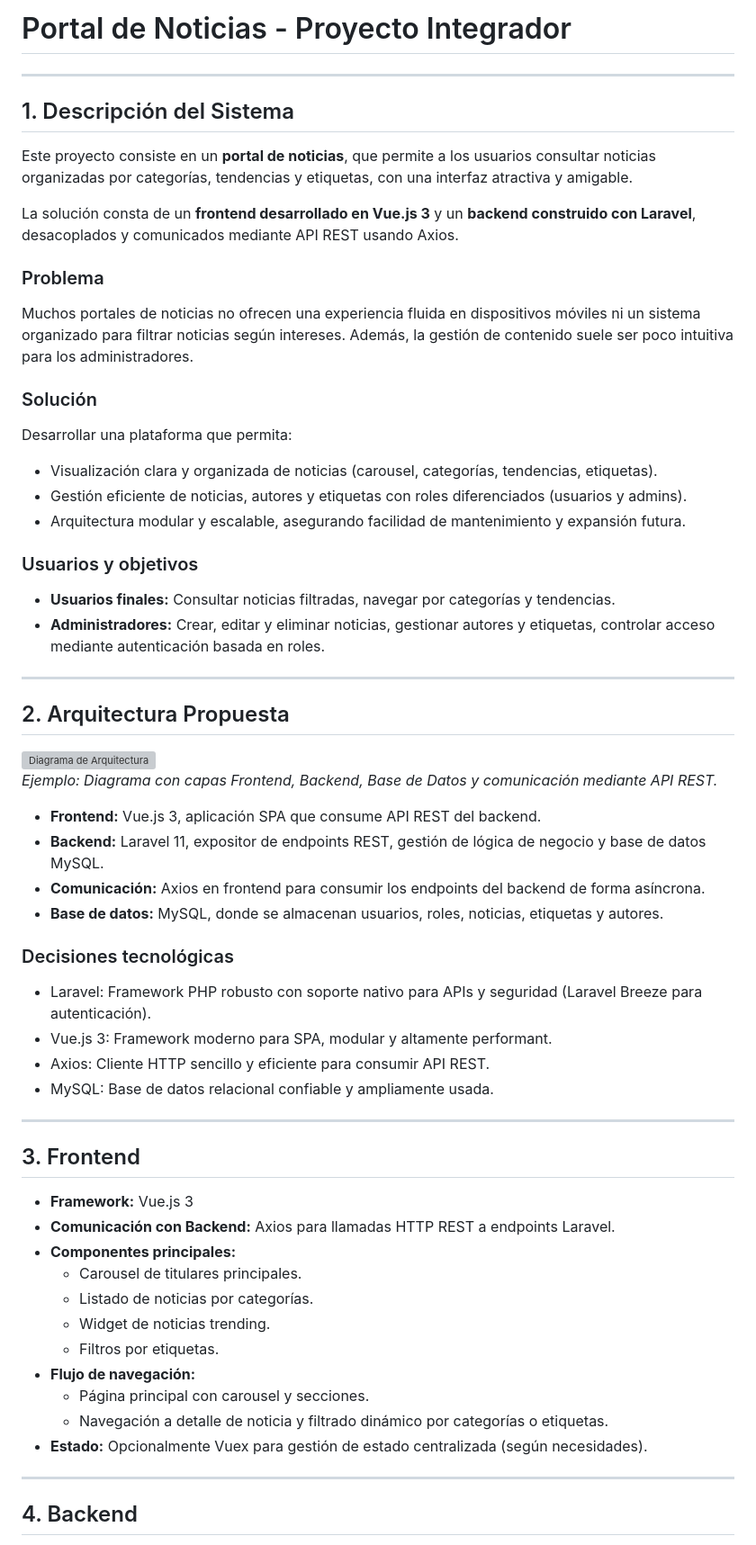
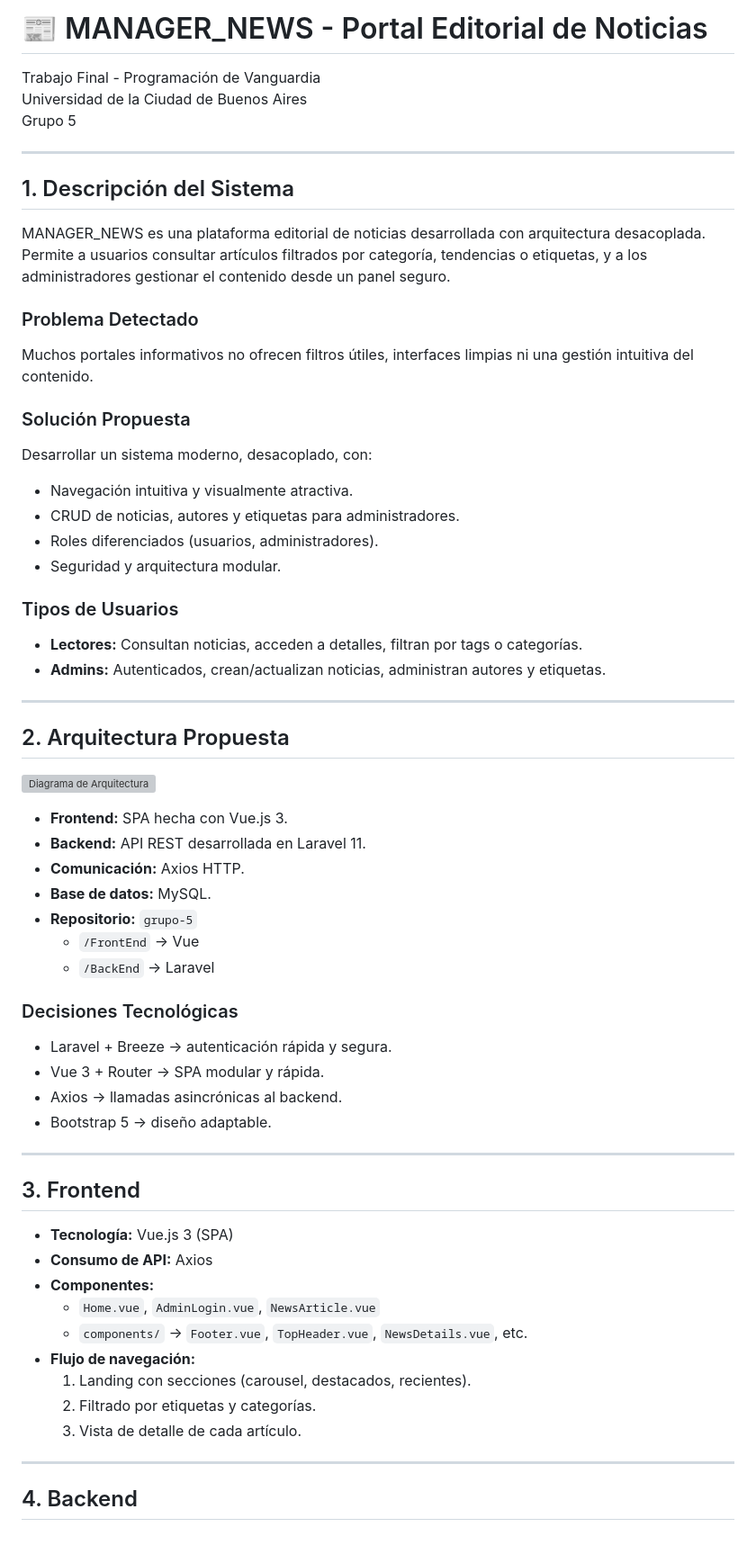
Before and after one commit to cmartinf/grupo-5, a Markdown page: README.MD, the part around the change printed below. Shown: that part at 90% size. GitHub-like rendering; grey boxes are pictures that could not be loaded.

```diff
--- a/README.MD
+++ b/README.MD
@@ -1,59 +1,62 @@
-# Portal de Noticias - Proyecto Integrador
+# 📰 MANAGER_NEWS - Portal Editorial de Noticias
+
+Trabajo Final - Programación de Vanguardia
+Universidad de la Ciudad de Buenos Aires
+Grupo 5
 
 ---
 
 ## 1. Descripción del Sistema
 
-Este proyecto consiste en un **portal de noticias**, que permite a los usuarios consultar noticias organizadas por categorías, tendencias y etiquetas, con una interfaz atractiva y amigable.
+MANAGER_NEWS es una plataforma editorial de noticias desarrollada con arquitectura desacoplada. Permite a usuarios consultar artículos filtrados por categoría, tendencias o etiquetas, y a los administradores gestionar el contenido desde un panel seguro.
 
-La solución consta de un **frontend desarrollado en Vue.js 3** y un **backend construido con Laravel**, desacoplados y comunicados mediante API REST usando Axios.
+### Problema Detectado
+Muchos portales informativos no ofrecen filtros útiles, interfaces limpias ni una gestión intuitiva del contenido.
 
-### Problema
-Muchos portales de noticias no ofrecen una experiencia fluida en dispositivos móviles ni un sistema organizado para filtrar noticias según intereses. Además, la gestión de contenido suele ser poco intuitiva para los administradores.
+### Solución Propuesta
+Desarrollar un sistema moderno, desacoplado, con:
+- Navegación intuitiva y visualmente atractiva.
+- CRUD de noticias, autores y etiquetas para administradores.
+- Roles diferenciados (usuarios, administradores).
+- Seguridad y arquitectura modular.
 
-### Solución
-Desarrollar una plataforma que permita:
-- Visualización clara y organizada de noticias (carousel, categorías, tendencias, etiquetas).
-- Gestión eficiente de noticias, autores y etiquetas con roles diferenciados (usuarios y admins).
-- Arquitectura modular y escalable, asegurando facilidad de mantenimiento y expansión futura.
-
-### Usuarios y objetivos
-- **Usuarios finales:** Consultar noticias filtradas, navegar por categorías y tendencias.
-- **Administradores:** Crear, editar y eliminar noticias, gestionar autores y etiquetas, controlar acceso mediante autenticación basada en roles.
+### Tipos de Usuarios
+- **Lectores:** Consultan noticias, acceden a detalles, filtran por tags o categorías.
+- **Admins:** Autenticados, crean/actualizan noticias, administran autores y etiquetas.
 
 ---
 
 ## 2. Arquitectura Propuesta
 
 ![Diagrama de Arquitectura](ruta/a/diagrama-arquitectura.png)
-*Ejemplo: Diagrama con capas Frontend, Backend, Base de Datos y comunicación mediante API REST.*
 
-- **Frontend:** Vue.js 3, aplicación SPA que consume API REST del backend.
-- **Backend:** Laravel 11, expositor de endpoints REST, gestión de lógica de negocio y base de datos MySQL.
-- **Comunicación:** Axios en frontend para consumir los endpoints del backend de forma asíncrona.
-- **Base de datos:** MySQL, donde se almacenan usuarios, roles, noticias, etiquetas y autores.
+- **Frontend:** SPA hecha con Vue.js 3.
+- **Backend:** API REST desarrollada en Laravel 11.
+- **Comunicación:** Axios HTTP.
+- **Base de datos:** MySQL.
+- **Repositorio:** `grupo-5`
+  - `/FrontEnd` → Vue
+  - `/BackEnd` → Laravel
 
-### Decisiones tecnológicas
-- Laravel: Framework PHP robusto con soporte nativo para APIs y seguridad (Laravel Breeze para autenticación).
-- Vue.js 3: Framework moderno para SPA, modular y altamente performant.
-- Axios: Cliente HTTP sencillo y eficiente para consumir API REST.
-- MySQL: Base de datos relacional confiable y ampliamente usada.
+### Decisiones Tecnológicas
+- Laravel + Breeze → autenticación rápida y segura.
+- Vue 3 + Router → SPA modular y rápida.
+- Axios → llamadas asincrónicas al backend.
+- Bootstrap 5 → diseño adaptable.
 
 ---
 
 ## 3. Frontend
 
-- **Framework:** Vue.js 3
-- **Comunicación con Backend:** Axios para llamadas HTTP REST a endpoints Laravel.
-- **Componentes principales:**
-  - Carousel de titulares principales.
-  - Listado de noticias por categorías.
-  - Widget de noticias trending.
-  - Filtros por etiquetas.
+- **Tecnología:** Vue.js 3 (SPA)
+- **Consumo de API:** Axios
+- **Componentes:**
+  - `Home.vue`, `AdminLogin.vue`, `NewsArticle.vue`
+  - `components/` → `Footer.vue`, `TopHeader.vue`, `NewsDetails.vue`, etc.
 - **Flujo de navegación:**
-  - Página principal con carousel y secciones.
-  - Navegación a detalle de noticia y filtrado dinámico por categorías o etiquetas.
-- **Estado:** Opcionalmente Vuex para gestión de estado centralizada (según necesidades).
+  1. Landing con secciones (carousel, destacados, recientes).
+  2. Filtrado por etiquetas y categorías.
+  3. Vista de detalle de cada artículo.
 
 ---
 
```
Also changed, not shown: other parts of README.MD (+41 -54 lines).
